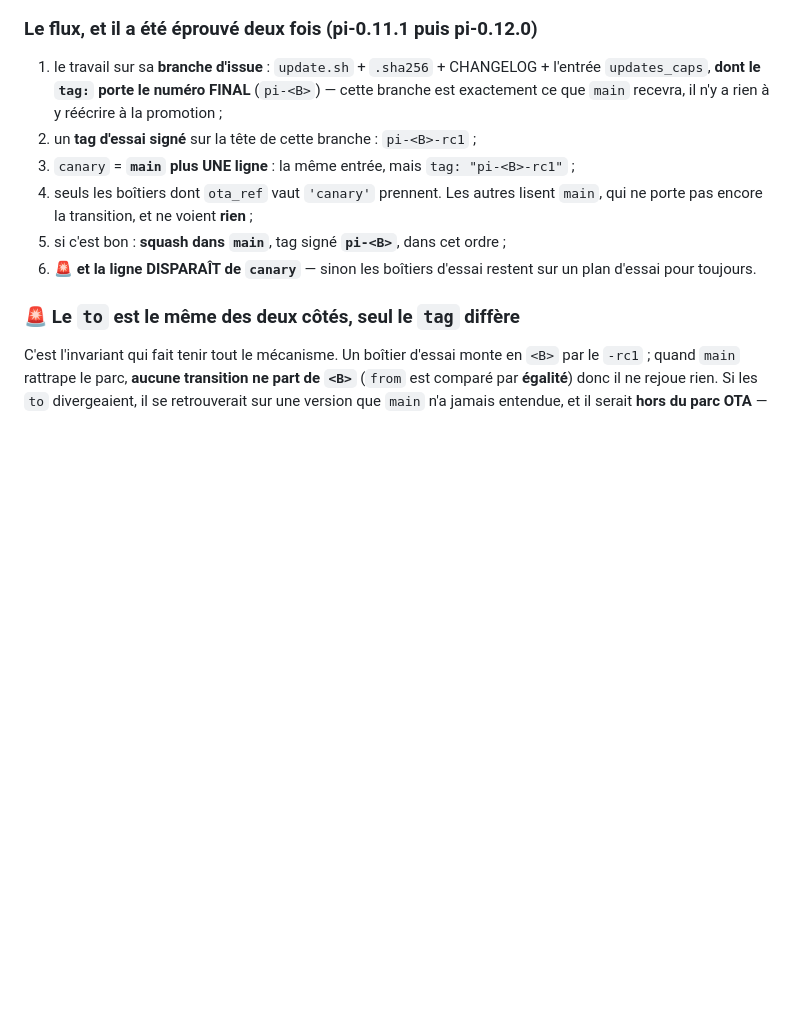
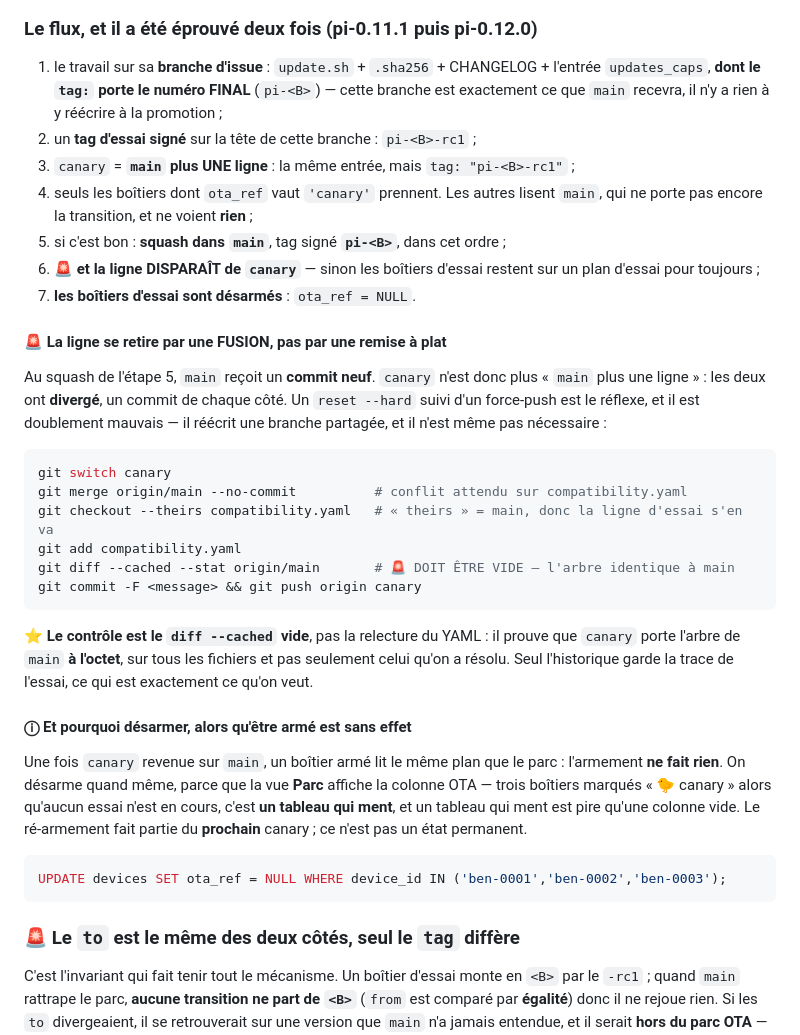
Before and after one commit to xdegenne/ben-firmware, a Markdown page: RELEASE.md, the part around the change. Drawn GitHub-style; blank space fills up the shorter version.

Commit message:
docs(release): la ligne d'essai se retire par une FUSION, et les boîtiers d'essai se désarment
Deux faits appris à la promotion de pi-0.13.0, le troisième canary.

🚨 Au squash, main reçoit un commit neuf : canary n'est plus « main plus une ligne », les
deux ont DIVERGÉ. Le réflexe reset --hard + force-push est doublement mauvais — il réécrit
une branche partagée, et il est inutile : une fusion prenant le compatibility.yaml de main
suffit. Le contrôle est un `git diff --cached --stat origin/main` VIDE, et pas la relecture
du YAML : il prouve l'arbre identique à l'octet sur TOUS les fichiers, pas seulement celui
qu'on a résolu.

ⓘ Et on désarme les boîtiers d'essai (ota_ref = NULL) même si l'armement est sans effet une
fois canary revenue sur main : la vue Parc affiche la colonne OTA, et trois boîtiers marqués
« 🐤 canary » sans essai en cours, c'est un tableau qui ment.

````diff
--- a/RELEASE.md
+++ b/RELEASE.md
@@ -97,7 +97,40 @@ SELECT device_id, sw_version, COALESCE(ota_ref,'main') FROM devices WHERE NOT re
    porte pas encore la transition, et ne voient **rien** ;
 5. si c'est bon : **squash dans `main`**, tag signé **`pi-<B>`**, dans cet ordre ;
 6. 🚨 **et la ligne DISPARAÎT de `canary`** — sinon les boîtiers d'essai restent sur un plan
-   d'essai pour toujours.
+   d'essai pour toujours ;
+7. **les boîtiers d'essai sont désarmés** : `ota_ref = NULL`.
+
+#### 🚨 La ligne se retire par une FUSION, pas par une remise à plat
+
+Au squash de l'étape 5, `main` reçoit un **commit neuf**. `canary` n'est donc plus « `main` plus une
+ligne » : les deux ont **divergé**, un commit de chaque côté. Un `reset --hard` suivi d'un
+force-push est le réflexe, et il est doublement mauvais — il réécrit une branche partagée, et il
+n'est même pas nécessaire :
+
+```bash
+git switch canary
+git merge origin/main --no-commit          # conflit attendu sur compatibility.yaml
+git checkout --theirs compatibility.yaml   # « theirs » = main, donc la ligne d'essai s'en va
+git add compatibility.yaml
+git diff --cached --stat origin/main       # 🚨 DOIT ÊTRE VIDE — l'arbre identique à main
+git commit -F <message> && git push origin canary
+```
+
+⭐ **Le contrôle est le `diff --cached` vide**, pas la relecture du YAML : il prouve que `canary`
+porte l'arbre de `main` **à l'octet**, sur tous les fichiers et pas seulement celui qu'on a résolu.
+Seul l'historique garde la trace de l'essai, ce qui est exactement ce qu'on veut.
+
+#### ⓘ Et pourquoi désarmer, alors qu'être armé est sans effet
+
+Une fois `canary` revenue sur `main`, un boîtier armé lit le même plan que le parc : l'armement
+**ne fait rien**. On désarme quand même, parce que la vue **Parc** affiche la colonne OTA — trois
+boîtiers marqués « 🐤 canary » alors qu'aucun essai n'est en cours, c'est **un tableau qui ment**,
+et un tableau qui ment est pire qu'une colonne vide. Le ré-armement fait partie du **prochain**
+canary ; ce n'est pas un état permanent.
+
+```sql
+UPDATE devices SET ota_ref = NULL WHERE device_id IN ('ben-0001','ben-0002','ben-0003');
+```
 
 ### 🚨 Le `to` est le même des deux côtés, seul le `tag` diffère
 
````
